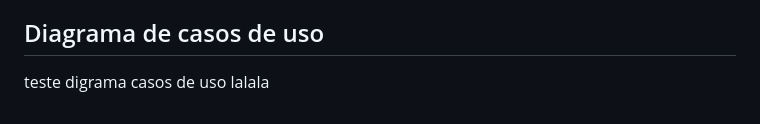
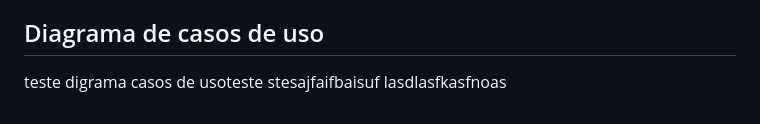
Before and after one commit to ICEI-PUC-Minas-PCO-SI/pco-si-2023-1-p1-proj-web-t2-g2-transpeste, a Markdown page: docs/especification.md, the part around the change. Rendered like a GitHub page.

Commit message:
Update especification.md
teste de commit

```diff
--- a/docs/especification.md
+++ b/docs/especification.md
@@ -104,4 +104,5 @@ Enumere as restrições à sua solução. Lembre-se de que as restrições geral
 
 
 ## Diagrama de casos de uso
-teste digrama casos de uso lalala
+teste digrama casos de usoteste stesajfaifbaisuf
+lasdlasfkasfnoas
```
